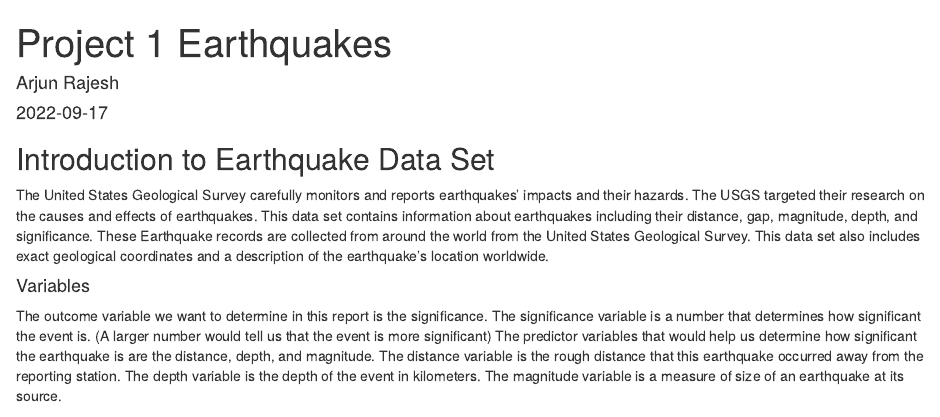
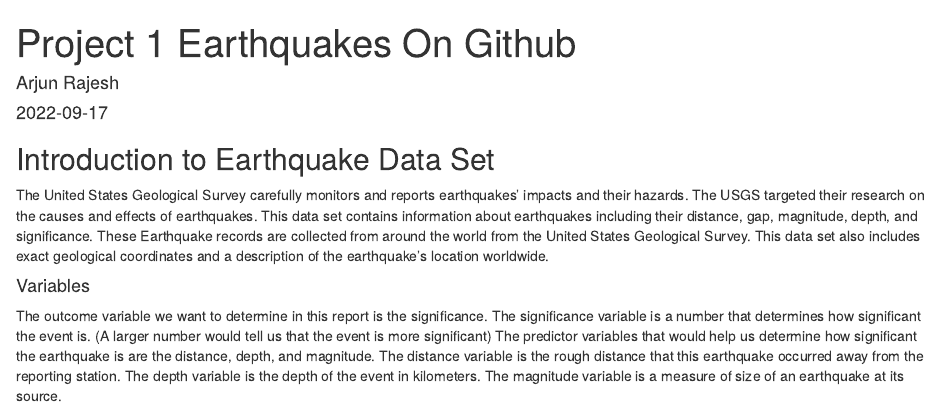
Before and after one commit to RajeshArjun/Project-1-, an R Markdown document (Project 1 Final Draft.Rmd): the page in a window 1100 px wide, from its top. Rendered offline with R 4.5, knitr and Pandoc, with nearby package versions; the code chunks are not run, so their results and figures are left out.

Commit message:
Update Project 1 Final Draft.Rmd

```diff
--- a/Project 1 Final Draft.Rmd
+++ b/Project 1 Final Draft.Rmd
@@ -1,5 +1,5 @@
 ---
-title: "Project 1 Earthquakes"
+title: "Project 1 Earthquakes On Github "
 author: "Arjun Rajesh"
 date: "2022-09-17"
 output: html_document
```
